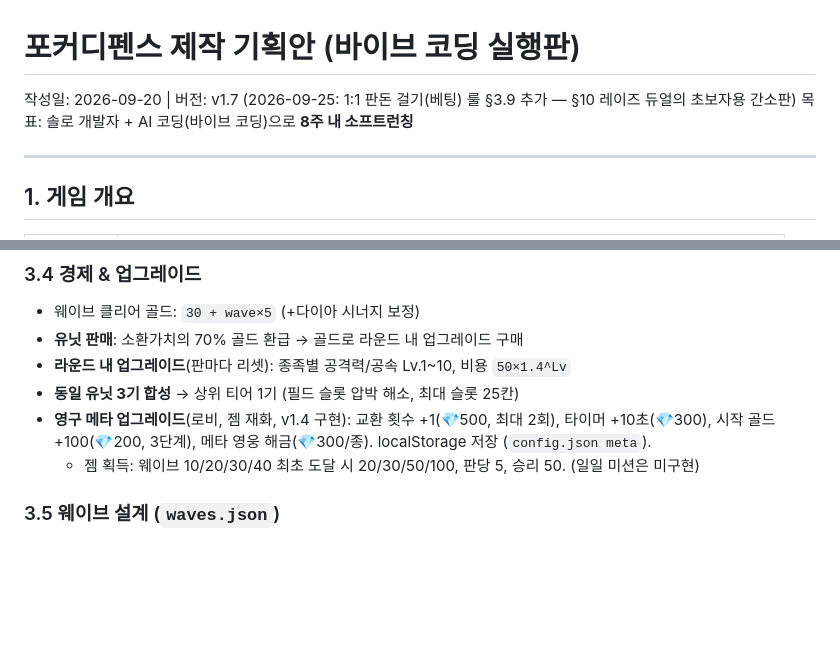
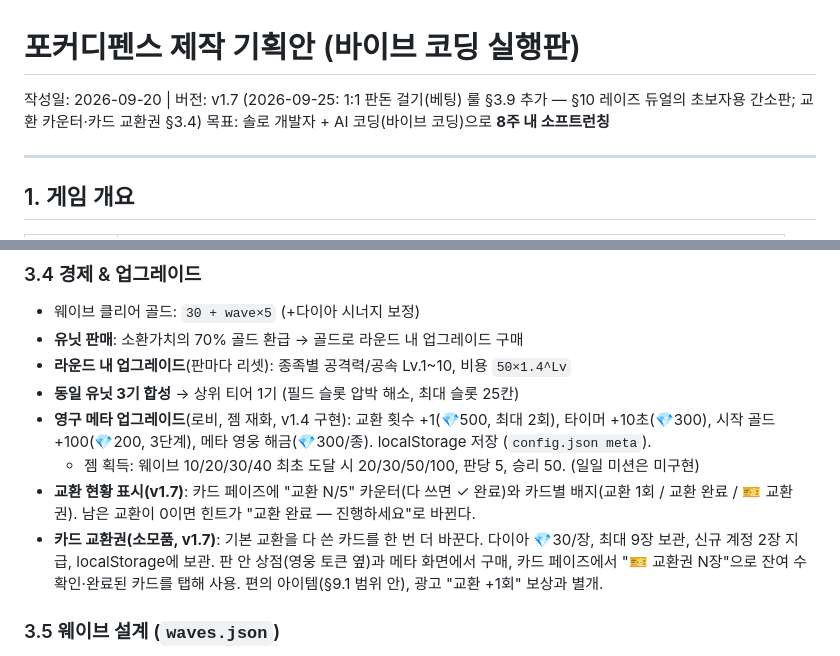
Before and after one commit to yehongk-maker/poker-defense, a Markdown page: GDD.md, 2 parts joined by grey strips. Rendered like a GitHub page; blank space fills up the shorter version.

```diff
--- a/GDD.md
+++ b/GDD.md
@@ -1,6 +1,6 @@
 # 포커디펜스 제작 기획안 (바이브 코딩 실행판)
 
-작성일: 2026-09-20 | 버전: v1.7 (2026-09-25: 1:1 판돈 걸기(베팅) 룰 §3.9 추가 — §10 레이즈 듀얼의 초보자용 간소판)
+작성일: 2026-09-20 | 버전: v1.7 (2026-09-25: 1:1 판돈 걸기(베팅) 룰 §3.9 추가 — §10 레이즈 듀얼의 초보자용 간소판; 교환 카운터·카드 교환권 §3.4)
 목표: 솔로 개발자 + AI 코딩(바이브 코딩)으로 **8주 내 소프트런칭**
 
 ---
@@ -197,6 +197,8 @@ CoC에서 차용하는 밸런스 공식:
 - **동일 유닛 3기 합성** → 상위 티어 1기 (필드 슬롯 압박 해소, 최대 슬롯 25칸)
 - **영구 메타 업그레이드**(로비, 젬 재화, v1.4 구현): 교환 횟수 +1(💎500, 최대 2회), 타이머 +10초(💎300), 시작 골드 +100(💎200, 3단계), 메타 영웅 해금(💎300/종). localStorage 저장 (`config.json meta`).
   - 젬 획득: 웨이브 10/20/30/40 최초 도달 시 20/30/50/100, 판당 5, 승리 50. (일일 미션은 미구현)
+- **교환 현황 표시(v1.7)**: 카드 페이즈에 "교환 N/5" 카운터(다 쓰면 ✓ 완료)와 카드별 배지(교환 1회 / 교환 완료 / 🎫 교환권). 남은 교환이 0이면 힌트가 "교환 완료 — 진행하세요"로 바뀐다.
+- **카드 교환권(소모품, v1.7)**: 기본 교환을 다 쓴 카드를 한 번 더 바꾼다. 다이아 💎30/장, 최대 9장 보관, 신규 계정 2장 지급, localStorage에 보관. 판 안 상점(영웅 토큰 옆)과 메타 화면에서 구매, 카드 페이즈에서 "🎫 교환권 N장"으로 잔여 수 확인·완료된 카드를 탭해 사용. 편의 아이템(§9.1 범위 안), 광고 "교환 +1회" 보상과 별개.
 
 ### 3.5 웨이브 설계 (`waves.json`)
 
```
Also changed, not shown: CLAUDE.md (+3 -1 lines).
